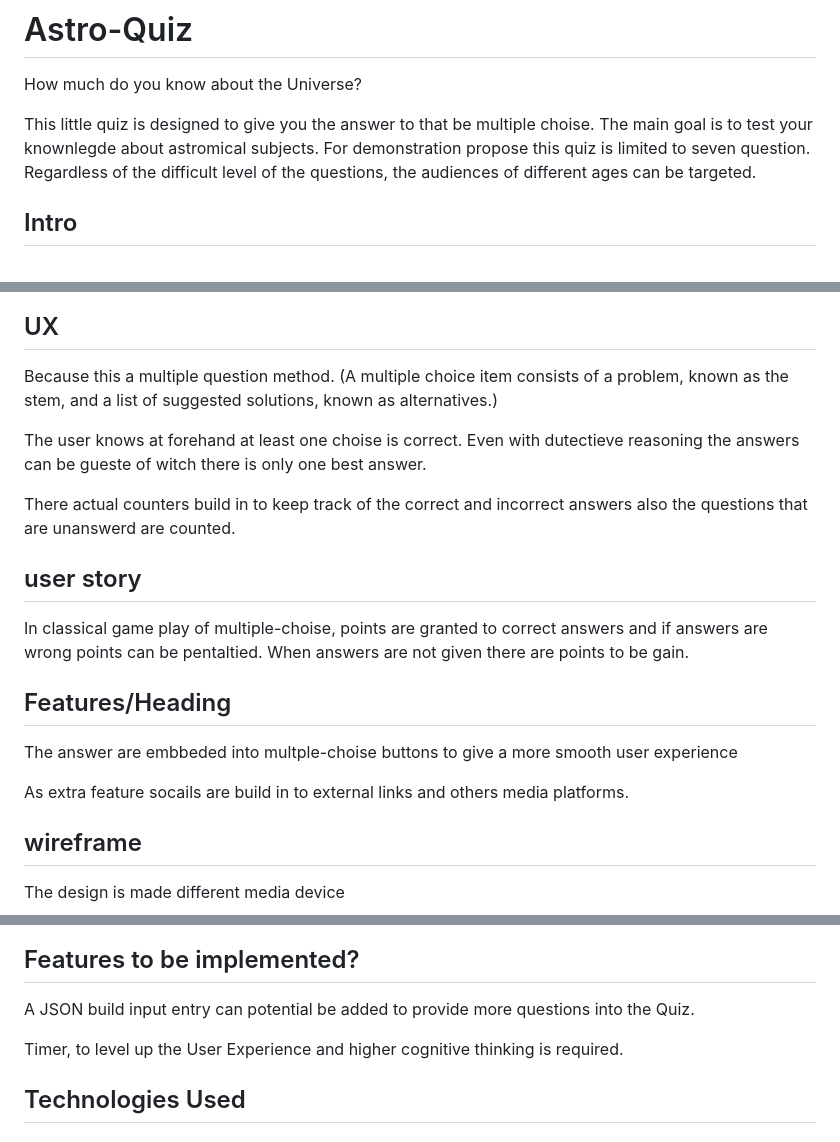
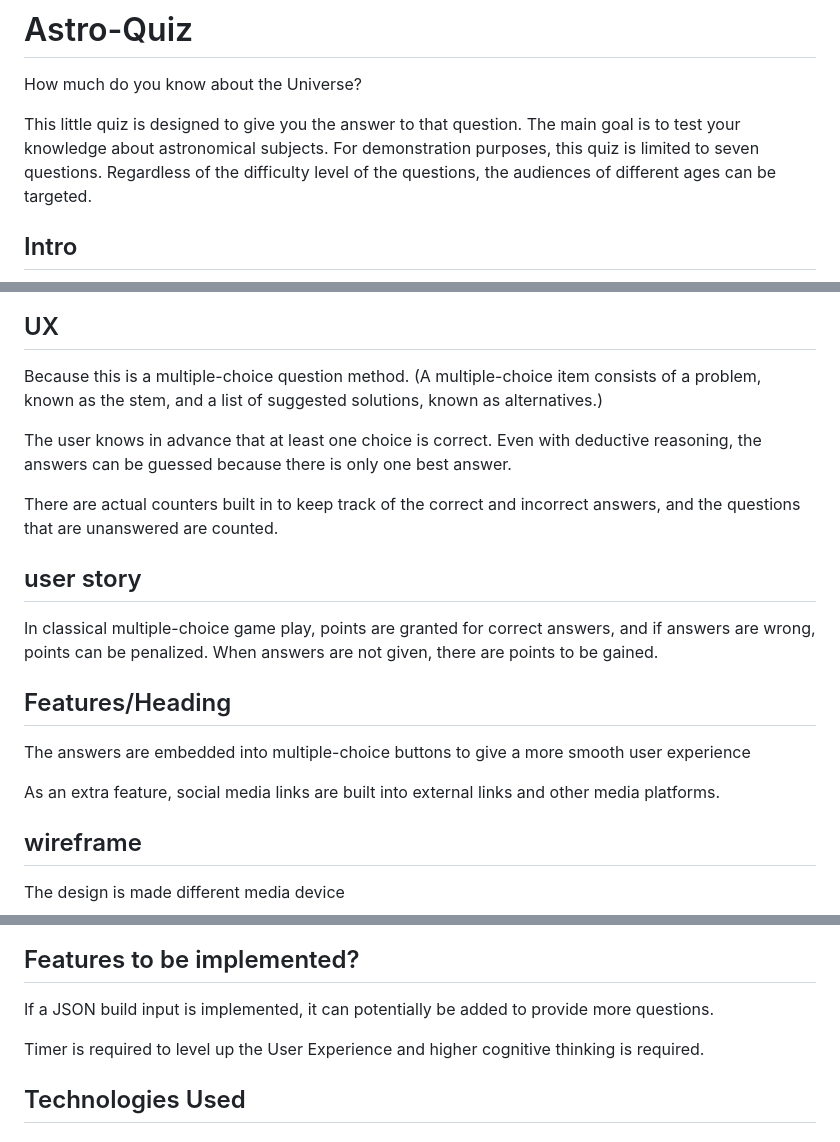
Before and after one commit to Harmonica-Men/Astro-Quiz, a Markdown page: README.md, 3 parts joined by grey strips. GitHub-like rendering.

Commit message:
spell check readme

```diff
--- a/README.md
+++ b/README.md
@@ -2,9 +2,9 @@
 
 How much do you know about the Universe?
 
-This little quiz is designed to give you the answer to that be multiple choise. The main goal is to test your knownlegde about astromical subjects.
-For demonstration propose this quiz is limited to seven question.
-Regardless of the difficult level of the questions, the audiences of different ages can be targeted.
+This little quiz is designed to give you the answer to that question. The main goal is to test your knowledge about astronomical subjects.
+For demonstration purposes, this quiz is limited to seven questions.
+Regardless of the difficulty level of the questions, the audiences of different ages can be targeted.
 
 ## Intro
 
@@ -12,24 +12,23 @@ Regardless of the difficult level of the questions, the audiences of different a
 
 ## UX
 
-Because this a multiple question method.
-(A multiple choice item consists of a problem, known as the stem, and a list of suggested solutions, known as alternatives.)
+Because this is a multiple-choice question method.
+(A multiple-choice item consists of a problem, known as the stem, and a list of suggested solutions, known as alternatives.)
 
-The user knows at forehand at least one choise is correct.
-Even with dutectieve reasoning the answers can be gueste of witch there is only one best answer.
+The user knows in advance that at least one choice is correct.
+Even with deductive reasoning, the answers can be guessed because there is only one best answer.
 
-There actual counters build in to keep track of the correct and incorrect answers also the questions that are unanswerd are counted.
+There are actual counters built in to keep track of the correct and incorrect answers, and the questions that are unanswered are counted.
 
 ## user story
-
-In classical game play of multiple-choise, points are granted to correct answers and if answers are wrong points can be pentaltied.
-When answers are not given there are points to be gain.
+In classical multiple-choice game play, points are granted for correct answers, and if answers are wrong, points can be penalized.
+When answers are not given, there are points to be gained.
 
 ## Features/Heading
 
-The answer are embbeded into multple-choise buttons to give a more smooth user experience
+The answers are embedded into multiple-choice buttons to give a more smooth user experience
 
-As extra feature socails are build in to external links and others media platforms.
+As an extra feature, social media links are built into external links and other media platforms.
 
 ## wireframe
 
@@ -46,10 +45,9 @@ The design is made different media device
 
 ## Features to be implemented?
 
-A JSON build input entry can potential be added to provide more questions into the Quiz.
+If a JSON build input is implemented, it can potentially be added to provide more questions.
 
-Timer, to level up the User Experience and higher cognitive thinking is required.
-
+Timer is required to level up the User Experience and higher cognitive thinking is required.
 ## Technologies Used
 
 ### Languages
```
Also changed, not shown: other parts of README.md (+9 -18 lines).
